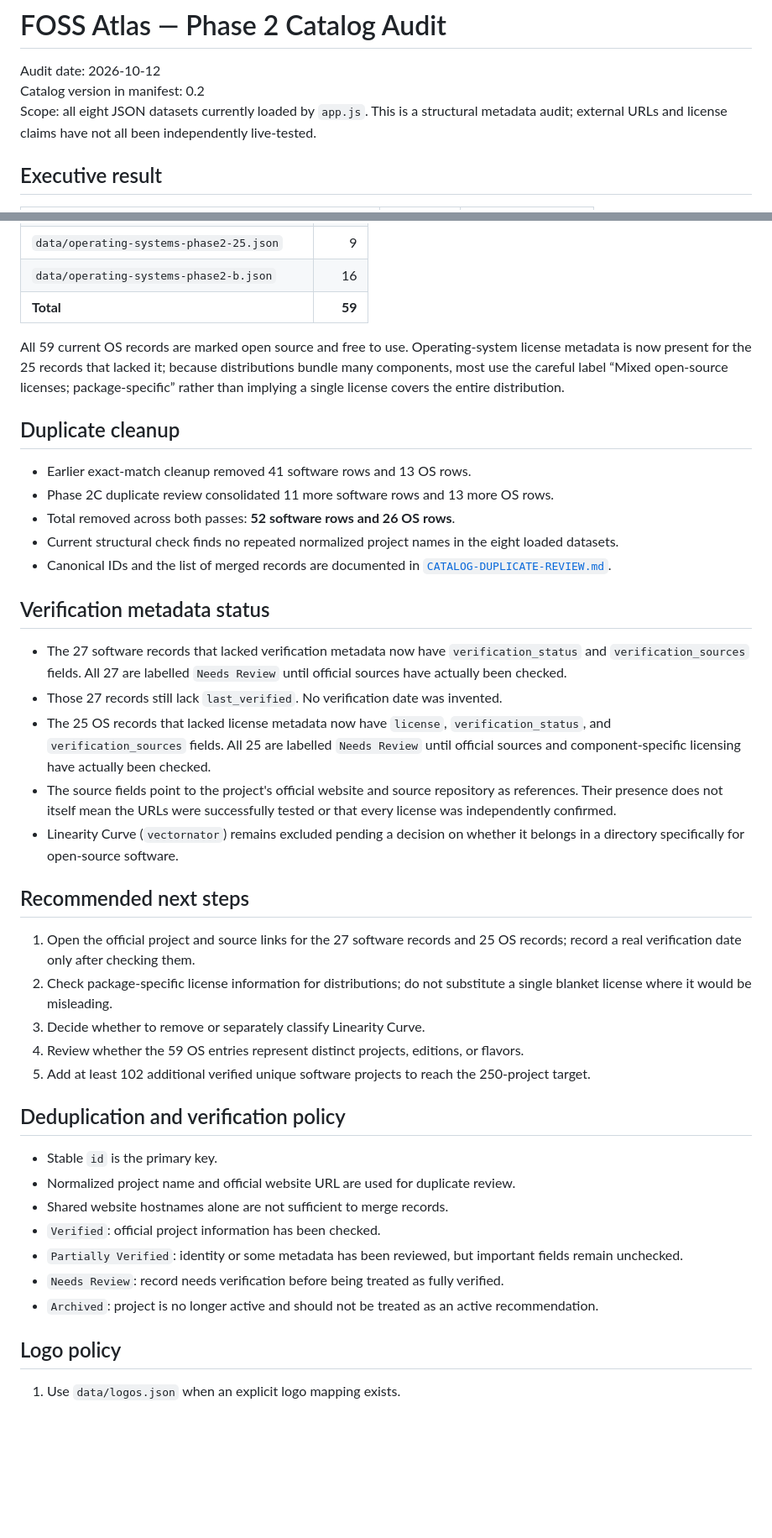
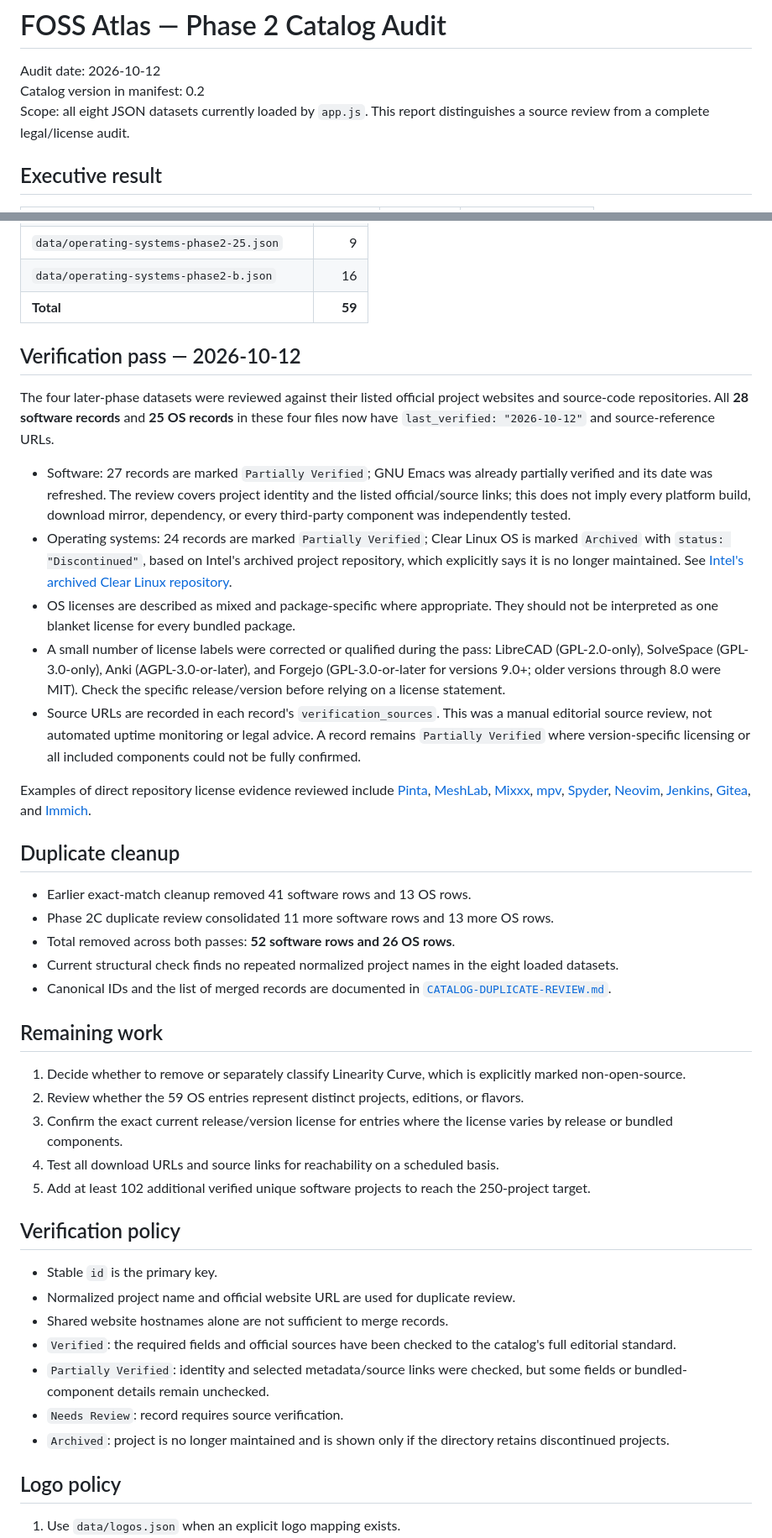
Before and after one commit to Kamino-88/foss-atlas, a Markdown page: CATALOG-AUDIT.md, 2 parts joined by grey strips. Shown at 84% size. Drawn GitHub-style; blank space fills up the shorter version.

Commit message:
Document official-source review and verification dates

```diff
--- a/CATALOG-AUDIT.md
+++ b/CATALOG-AUDIT.md
@@ -2,7 +2,7 @@
 
 Audit date: 2026-10-12
 Catalog version in manifest: 0.2
-Scope: all eight JSON datasets currently loaded by `app.js`. This is a structural metadata audit; external URLs and license claims have not all been independently live-tested.
+Scope: all eight JSON datasets currently loaded by `app.js`. This report distinguishes a source review from a complete legal/license audit.
 
 ## Executive result
 
@@ -41,7 +41,17 @@ The engine requires `open_source: true` and `free_to_use: true`. Linearity Curve
 | `data/operating-systems-phase2-b.json` | 16 |
 | **Total** | **59** |
 
-All 59 current OS records are marked open source and free to use. Operating-system license metadata is now present for the 25 records that lacked it; because distributions bundle many components, most use the careful label “Mixed open-source licenses; package-specific” rather than implying a single license covers the entire distribution.
+## Verification pass — 2026-10-12
+
+The four later-phase datasets were reviewed against their listed official project websites and source-code repositories. All **28 software records** and **25 OS records** in these four files now have `last_verified: "2026-10-12"` and source-reference URLs.
+
+- Software: 27 records are marked `Partially Verified`; GNU Emacs was already partially verified and its date was refreshed. The review covers project identity and the listed official/source links; this does not imply every platform build, download mirror, dependency, or every third-party component was independently tested.
+- Operating systems: 24 records are marked `Partially Verified`; Clear Linux OS is marked `Archived` with `status: "Discontinued"`, based on Intel's archived project repository, which explicitly says it is no longer maintained. See [Intel's archived Clear Linux repository](https://github.com/clearlinux/distribution).
+- OS licenses are described as mixed and package-specific where appropriate. They should not be interpreted as one blanket license for every bundled package.
+- A small number of license labels were corrected or qualified during the pass: LibreCAD (GPL-2.0-only), SolveSpace (GPL-3.0-only), Anki (AGPL-3.0-or-later), and Forgejo (GPL-3.0-or-later for versions 9.0+; older versions through 8.0 were MIT). Check the specific release/version before relying on a license statement.
+- Source URLs are recorded in each record's `verification_sources`. This was a manual editorial source review, not automated uptime monitoring or legal advice. A record remains `Partially Verified` where version-specific licensing or all included components could not be fully confirmed.
+
+Examples of direct repository license evidence reviewed include [Pinta](https://github.com/PintaProject/Pinta), [MeshLab](https://github.com/cnr-isti-vclab/meshlab), [Mixxx](https://github.com/mixxxdj/mixxx), [mpv](https://github.com/mpv-player/mpv), [Spyder](https://github.com/spyder-ide/spyder), [Neovim](https://github.com/neovim/neovim), [Jenkins](https://github.com/jenkinsci/jenkins), [Gitea](https://github.com/go-gitea/gitea), and [Immich](https://github.com/immich-app/immich).
 
 ## Duplicate cleanup
 
@@ -51,31 +61,23 @@ All 59 current OS records are marked open source and free to use. Operating-syst
 - Current structural check finds no repeated normalized project names in the eight loaded datasets.
 - Canonical IDs and the list of merged records are documented in [`CATALOG-DUPLICATE-REVIEW.md`](https://github.com/Kamino-88/foss-atlas/blob/main/CATALOG-DUPLICATE-REVIEW.md).
 
-## Verification metadata status
+## Remaining work
 
-- The 27 software records that lacked verification metadata now have `verification_status` and `verification_sources` fields. All 27 are labelled `Needs Review` until official sources have actually been checked.
-- Those 27 records still lack `last_verified`. No verification date was invented.
-- The 25 OS records that lacked license metadata now have `license`, `verification_status`, and `verification_sources` fields. All 25 are labelled `Needs Review` until official sources and component-specific licensing have actually been checked.
-- The source fields point to the project's official website and source repository as references. Their presence does not itself mean the URLs were successfully tested or that every license was independently confirmed.
-- Linearity Curve (`vectornator`) remains excluded pending a decision on whether it belongs in a directory specifically for open-source software.
-
-## Recommended next steps
-
-1. Open the official project and source links for the 27 software records and 25 OS records; record a real verification date only after checking them.
-2. Check package-specific license information for distributions; do not substitute a single blanket license where it would be misleading.
-3. Decide whether to remove or separately classify Linearity Curve.
-4. Review whether the 59 OS entries represent distinct projects, editions, or flavors.
+1. Decide whether to remove or separately classify Linearity Curve, which is explicitly marked non-open-source.
+2. Review whether the 59 OS entries represent distinct projects, editions, or flavors.
+3. Confirm the exact current release/version license for entries where the license varies by release or bundled components.
+4. Test all download URLs and source links for reachability on a scheduled basis.
 5. Add at least 102 additional verified unique software projects to reach the 250-project target.
 
-## Deduplication and verification policy
+## Verification policy
 
 - Stable `id` is the primary key.
 - Normalized project name and official website URL are used for duplicate review.
 - Shared website hostnames alone are not sufficient to merge records.
-- `Verified`: official project information has been checked.
-- `Partially Verified`: identity or some metadata has been reviewed, but important fields remain unchecked.
-- `Needs Review`: record needs verification before being treated as fully verified.
-- `Archived`: project is no longer active and should not be treated as an active recommendation.
+- `Verified`: the required fields and official sources have been checked to the catalog's full editorial standard.
+- `Partially Verified`: identity and selected metadata/source links were checked, but some fields or bundled-component details remain unchecked.
+- `Needs Review`: record requires source verification.
+- `Archived`: project is no longer maintained and is shown only if the directory retains discontinued projects.
 
 ## Logo policy
 
```
